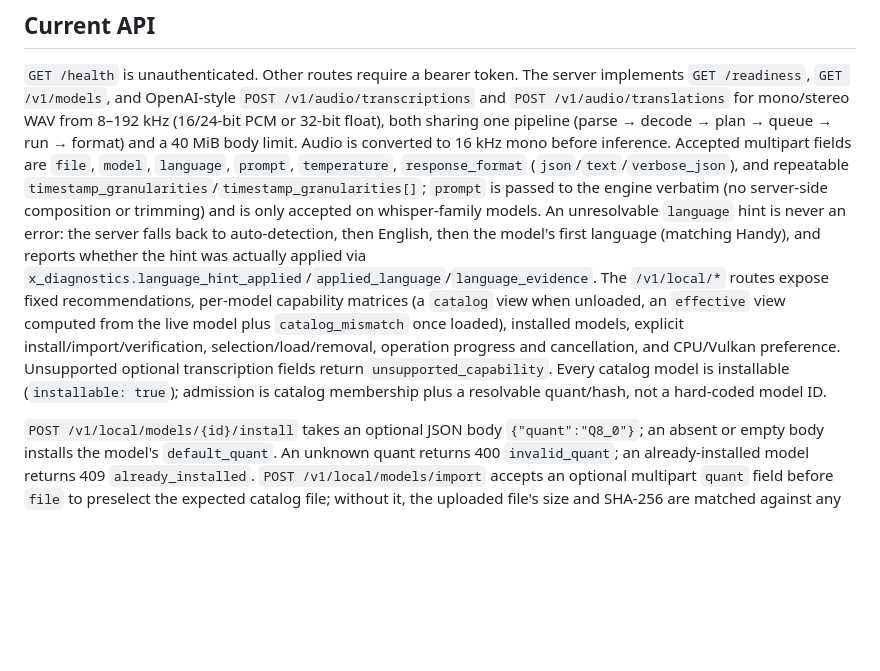
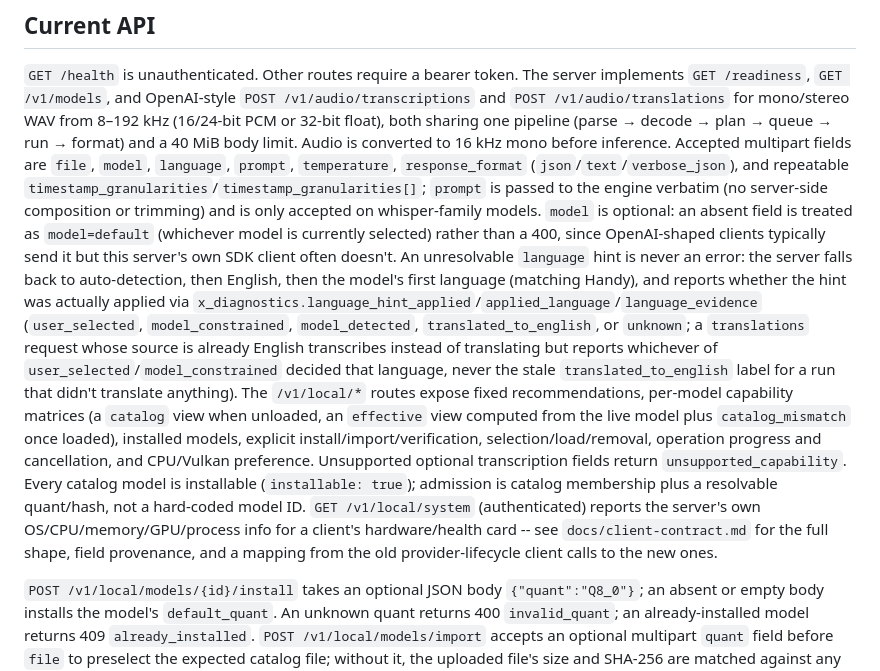
Before and after one commit to mariuszRep/stt-server, a Markdown page: README.md, the part around the change. GitHub-like rendering; blank space fills up the shorter version.

```diff
--- a/README.md
+++ b/README.md
@@ -19,16 +19,26 @@ both sharing one pipeline (parse → decode → plan → queue → run → forma
 Audio is converted to 16 kHz mono before inference. Accepted multipart fields are `file`, `model`,
 `language`, `prompt`, `temperature`, `response_format` (`json`/`text`/`verbose_json`), and repeatable
 `timestamp_granularities`/`timestamp_granularities[]`; `prompt` is passed to the engine verbatim
-(no server-side composition or trimming) and is only accepted on whisper-family models. An
-unresolvable `language` hint is never an error: the server falls back to auto-detection, then
-English, then the model's first language (matching Handy), and reports whether the hint was
-actually applied via `x_diagnostics.language_hint_applied`/`applied_language`/`language_evidence`.
+(no server-side composition or trimming) and is only accepted on whisper-family models. `model` is
+optional: an absent field is treated as `model=default` (whichever model is currently selected)
+rather than a 400, since OpenAI-shaped clients typically send it but this server's own SDK client
+often doesn't. An unresolvable `language` hint is never an error: the server falls back to
+auto-detection, then English, then the model's first language (matching Handy), and reports whether
+the hint was actually applied via
+`x_diagnostics.language_hint_applied`/`applied_language`/`language_evidence` (`user_selected`,
+`model_constrained`, `model_detected`, `translated_to_english`, or `unknown`; a `translations`
+request whose source is already English transcribes instead of translating but reports whichever of
+`user_selected`/`model_constrained` decided that language, never the stale `translated_to_english`
+label for a run that didn't translate anything).
 The `/v1/local/*` routes expose fixed recommendations, per-model capability matrices (a `catalog`
 view when unloaded, an `effective` view computed from the live model plus `catalog_mismatch` once
 loaded), installed models, explicit install/import/verification, selection/load/removal, operation
 progress and cancellation, and CPU/Vulkan preference. Unsupported optional transcription fields
 return `unsupported_capability`. Every catalog model is installable (`installable: true`); admission
 is catalog membership plus a resolvable quant/hash, not a hard-coded model ID.
+`GET /v1/local/system` (authenticated) reports the server's own OS/CPU/memory/GPU/process
+info for a client's hardware/health card -- see `docs/client-contract.md` for the full shape,
+field provenance, and a mapping from the old provider-lifecycle client calls to the new ones.
 
 `POST /v1/local/models/{id}/install` takes an optional JSON body `{"quant":"Q8_0"}`; an absent or
 empty body installs the model's `default_quant`. An unknown quant returns 400 `invalid_quant`;
```
Also changed, not shown: docs/client-contract.md (added, +357 -0 lines).
